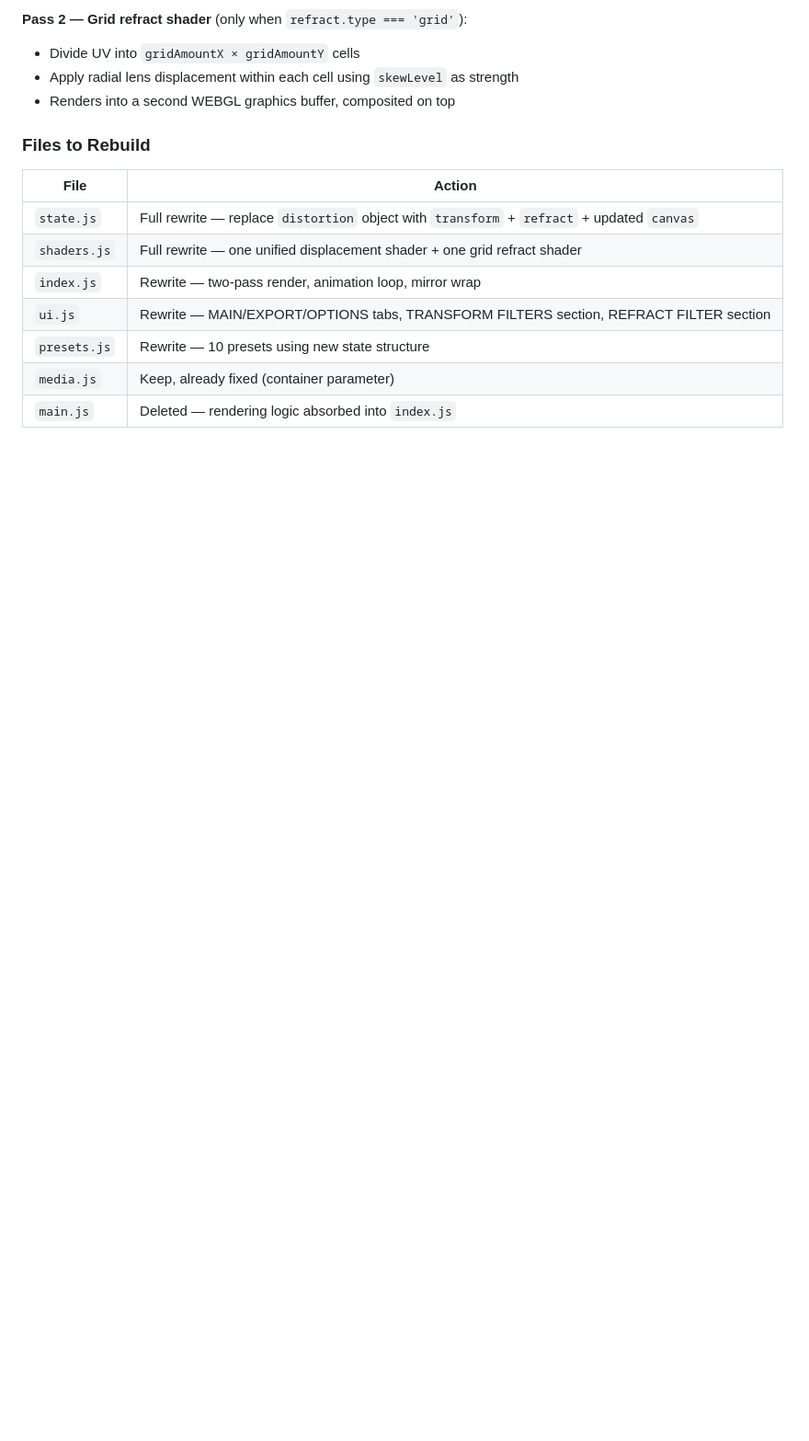
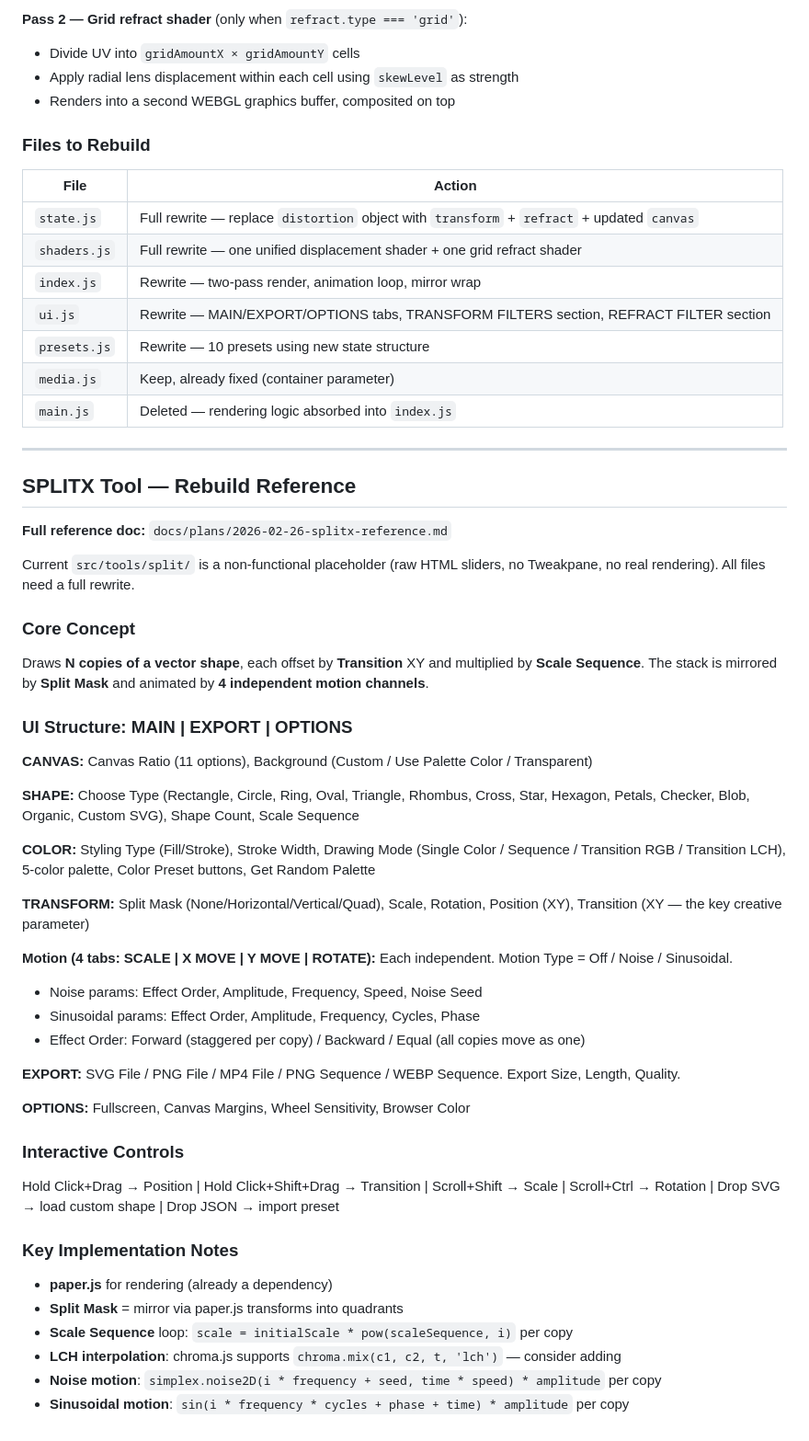
Before and after one commit to trop3n/creative-cache, a Markdown page: CLAUDE.md, the part around the change. Shown at 92% size. Drawn GitHub-style; blank space fills up the shorter version.

```diff
--- a/CLAUDE.md
+++ b/CLAUDE.md
@@ -206,3 +206,45 @@ Skew Level = refraction/lens strength within each cell.
 | `presets.js` | Rewrite — 10 presets using new state structure |
 | `media.js` | Keep, already fixed (container parameter) |
 | `main.js` | Deleted — rendering logic absorbed into `index.js` |
+
+---
+
+## SPLITX Tool — Rebuild Reference
+
+**Full reference doc:** `docs/plans/2026-02-26-splitx-reference.md`
+
+Current `src/tools/split/` is a non-functional placeholder (raw HTML sliders, no Tweakpane, no real rendering). All files need a full rewrite.
+
+### Core Concept
+
+Draws **N copies of a vector shape**, each offset by **Transition** XY and multiplied by **Scale Sequence**. The stack is mirrored by **Split Mask** and animated by **4 independent motion channels**.
+
+### UI Structure: MAIN | EXPORT | OPTIONS
+
+**CANVAS:** Canvas Ratio (11 options), Background (Custom / Use Palette Color / Transparent)
+
+**SHAPE:** Choose Type (Rectangle, Circle, Ring, Oval, Triangle, Rhombus, Cross, Star, Hexagon, Petals, Checker, Blob, Organic, Custom SVG), Shape Count, Scale Sequence
+
+**COLOR:** Styling Type (Fill/Stroke), Stroke Width, Drawing Mode (Single Color / Sequence / Transition RGB / Transition LCH), 5-color palette, Color Preset buttons, Get Random Palette
+
+**TRANSFORM:** Split Mask (None/Horizontal/Vertical/Quad), Scale, Rotation, Position (XY), Transition (XY — the key creative parameter)
+
+**Motion (4 tabs: SCALE | X MOVE | Y MOVE | ROTATE):** Each independent. Motion Type = Off / Noise / Sinusoidal.
+- Noise params: Effect Order, Amplitude, Frequency, Speed, Noise Seed
+- Sinusoidal params: Effect Order, Amplitude, Frequency, Cycles, Phase
+- Effect Order: Forward (staggered per copy) / Backward / Equal (all copies move as one)
+
+**EXPORT:** SVG File / PNG File / MP4 File / PNG Sequence / WEBP Sequence. Export Size, Length, Quality.
+
+**OPTIONS:** Fullscreen, Canvas Margins, Wheel Sensitivity, Browser Color
+
+### Interactive Controls
+Hold Click+Drag → Position | Hold Click+Shift+Drag → Transition | Scroll+Shift → Scale | Scroll+Ctrl → Rotation | Drop SVG → load custom shape | Drop JSON → import preset
+
+### Key Implementation Notes
+- **paper.js** for rendering (already a dependency)
+- **Split Mask** = mirror via paper.js transforms into quadrants
+- **Scale Sequence** loop: `scale = initialScale * pow(scaleSequence, i)` per copy
+- **LCH interpolation**: chroma.js supports `chroma.mix(c1, c2, t, 'lch')` — consider adding
+- **Noise motion**: `simplex.noise2D(i * frequency + seed, time * speed) * amplitude` per copy
+- **Sinusoidal motion**: `sin(i * frequency * cycles + phase + time) * amplitude` per copy
```
Also changed, not shown: docs/plans/2026-02-26-splitx-reference.md (added, +230 -0 lines).
